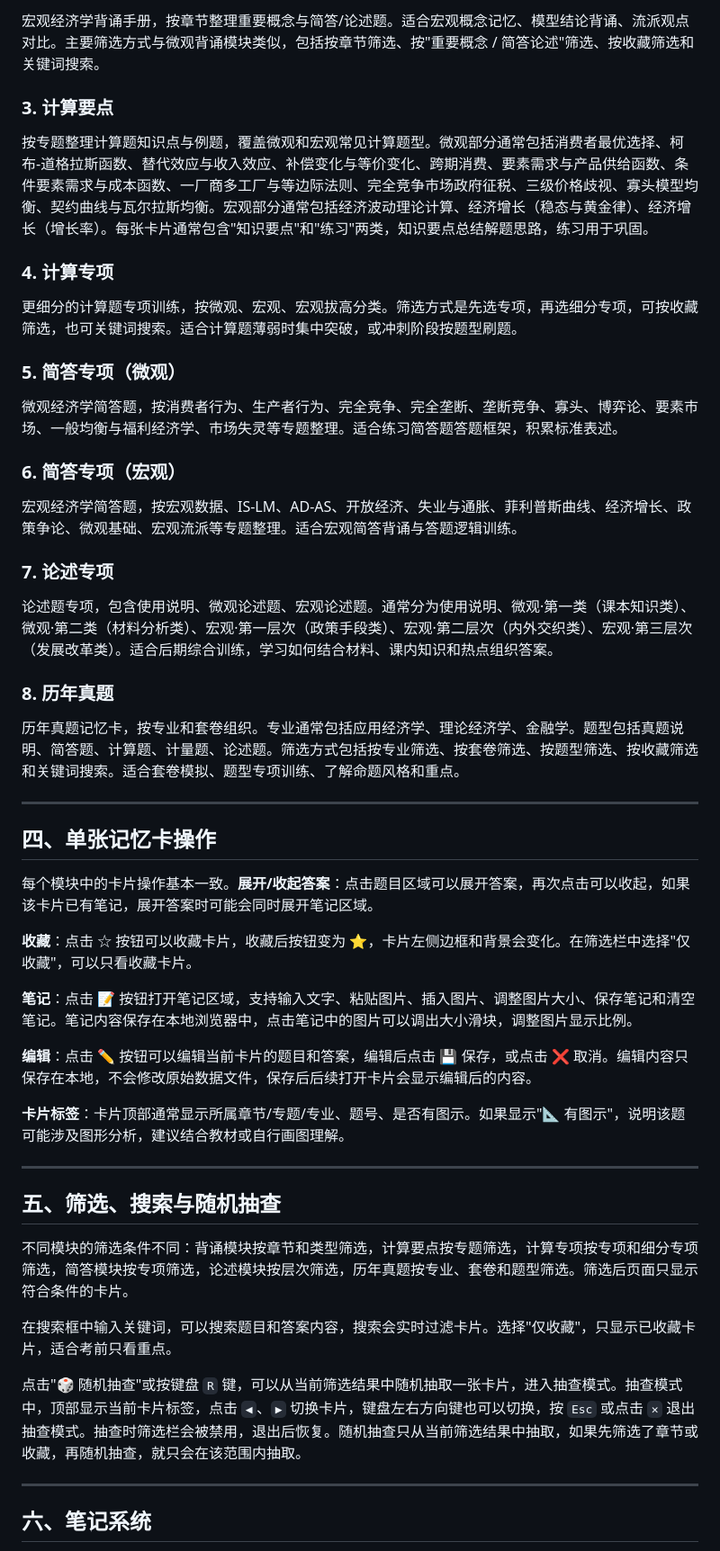
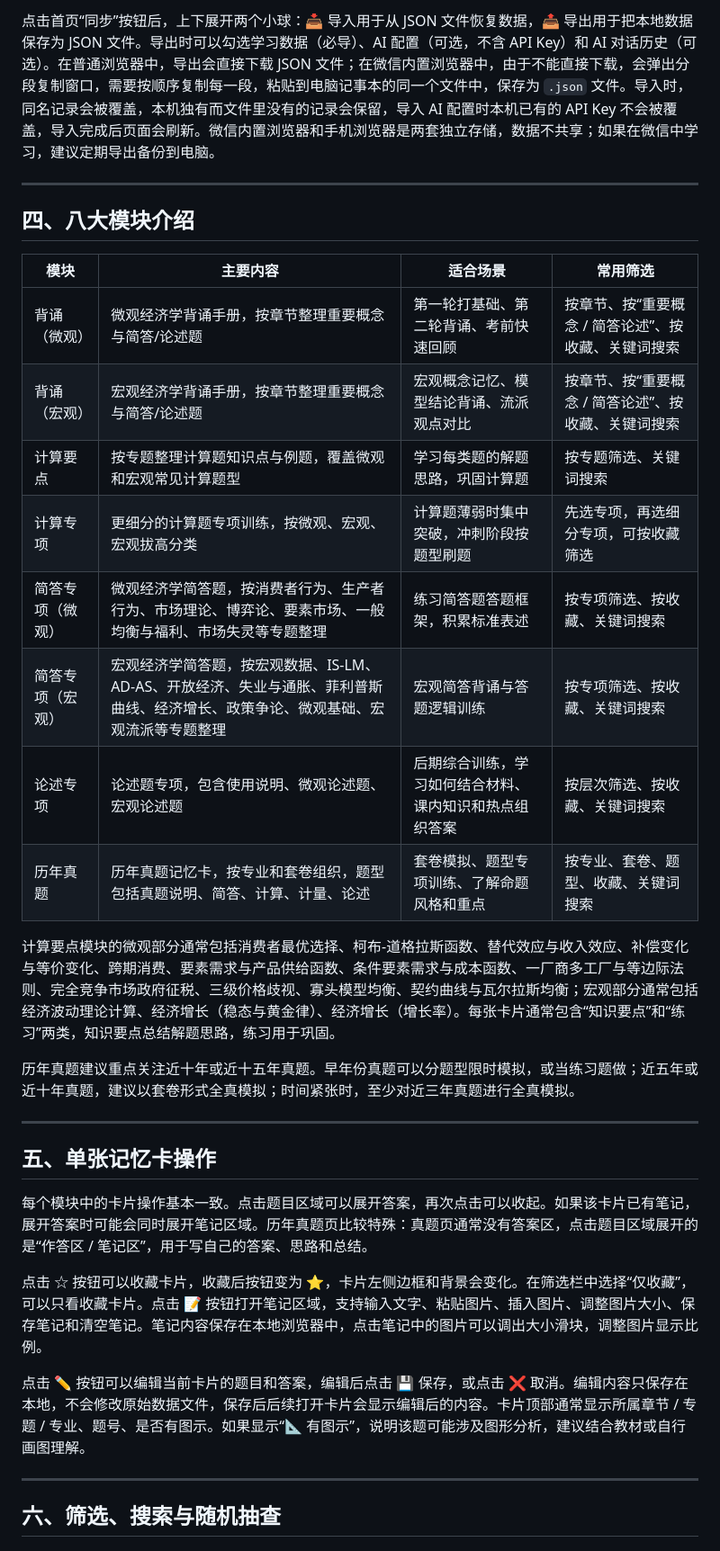
Before and after one commit to Rosy0905/Study-Economics-full, a Markdown page: _docs/help.md, the part around one of its changes. Shown at 90% size. Rendered like a GitHub page.

```diff
--- a/_docs/help.md
+++ b/_docs/help.md
@@ -40,55 +36,36 @@
 
-宏观经济学背诵手册，按章节整理重要概念与简答/论述题。适合宏观概念记忆、模型结论背诵、流派观点对比。主要筛选方式与微观背诵模块类似，包括按章节筛选、按"重要概念 / 简答论述"筛选、按收藏筛选和关键词搜索。
-
-### 3. 计算要点
-
-按专题整理计算题知识点与例题，覆盖微观和宏观常见计算题型。微观部分通常包括消费者最优选择、柯布-道格拉斯函数、替代效应与收入效应、补偿变化与等价变化、跨期消费、要素需求与产品供给函数、条件要素需求与成本函数、一厂商多工厂与等边际法则、完全竞争市场政府征税、三级价格歧视、寡头模型均衡、契约曲线与瓦尔拉斯均衡。宏观部分通常包括经济波动理论计算、经济增长（稳态与黄金律）、经济增长（增长率）。每张卡片通常包含"知识要点"和"练习"两类，知识要点总结解题思路，练习用于巩固。
-
-### 4. 计算专项
-
-更细分的计算题专项训练，按微观、宏观、宏观拔高分类。筛选方式是先选专项，再选细分专项，可按收藏筛选，也可关键词搜索。适合计算题薄弱时集中突破，或冲刺阶段按题型刷题。
-
-### 5. 简答专项（微观）
-
-微观经济学简答题，按消费者行为、生产者行为、完全竞争、完全垄断、垄断竞争、寡头、博弈论、要素市场、一般均衡与福利经济学、市场失灵等专题整理。适合练习简答题答题框架，积累标准表述。
-
-### 6. 简答专项（宏观）
-
-宏观经济学简答题，按宏观数据、IS-LM、AD-AS、开放经济、失业与通胀、菲利普斯曲线、经济增长、政策争论、微观基础、宏观流派等专题整理。适合宏观简答背诵与答题逻辑训练。
-
-### 7. 论述专项
-
-论述题专项，包含使用说明、微观论述题、宏观论述题。通常分为使用说明、微观·第一类（课本知识类）、微观·第二类（材料分析类）、宏观·第一层次（政策手段类）、宏观·第二层次（内外交织类）、宏观·第三层次（发展改革类）。适合后期综合训练，学习如何结合材料、课内知识和热点组织答案。
-
-### 8. 历年真题
-
-历年真题记忆卡，按专业和套卷组织。专业通常包括应用经济学、理论经济学、金融学。题型包括真题说明、简答题、计算题、计量题、论述题。筛选方式包括按专业筛选、按套卷筛选、按题型筛选、按收藏筛选和关键词搜索。适合套卷模拟、题型专项训练、了解命题风格和重点。
+点击首页“同步”按钮后，上下展开两个小球：📥 导入用于从 JSON 文件恢复数据，📤 导出用于把本地数据保存为 JSON 文件。导出时可以勾选学习数据（必导）、AI 配置（可选，不含 API Key）和 AI 对话历史（可选）。在普通浏览器中，导出会直接下载 JSON 文件；在微信内置浏览器中，由于不能直接下载，会弹出分段复制窗口，需要按顺序复制每一段，粘贴到电脑记事本的同一个文件中，保存为 `.json` 文件。导入时，同名记录会被覆盖，本机独有而文件里没有的记录会保留，导入 AI 配置时本机已有的 API Key 不会被覆盖，导入完成后页面会刷新。微信内置浏览器和手机浏览器是两套独立存储，数据不共享；如果在微信中学习，建议定期导出备份到电脑。
 
 ---
 
-## 四、单张记忆卡操作
+## 四、八大模块介绍
 
-每个模块中的卡片操作基本一致。**展开/收起答案**：点击题目区域可以展开答案，再次点击可以收起，如果该卡片已有笔记，展开答案时可能会同时展开笔记区域。
+| 模块 | 主要内容 | 适合场景 | 常用筛选 |
+|---|---|---|---|
+| 背诵（微观） | 微观经济学背诵手册，按章节整理重要概念与简答/论述题 | 第一轮打基础、第二轮背诵、考前快速回顾 | 按章节、按“重要概念 / 简答论述”、按收藏、关键词搜索 |
+| 背诵（宏观） | 宏观经济学背诵手册，按章节整理重要概念与简答/论述题 | 宏观概念记忆、模型结论背诵、流派观点对比 | 按章节、按“重要概念 / 简答论述”、按收藏、关键词搜索 |
+| 计算要点 | 按专题整理计算题知识点与例题，覆盖微观和宏观常见计算题型 | 学习每类题的解题思路，巩固计算题 | 按专题筛选、关键词搜索 |
+| 计算专项 | 更细分的计算题专项训练，按微观、宏观、宏观拔高分类 | 计算题薄弱时集中突破，冲刺阶段按题型刷题 | 先选专项，再选细分专项，可按收藏筛选 |
+| 简答专项（微观） | 微观经济学简答题，按消费者行为、生产者行为、市场理论、博弈论、要素市场、一般均衡与福利、市场失灵等专题整理 | 练习简答题答题框架，积累标准表述 | 按专项筛选、按收藏、关键词搜索 |
+| 简答专项（宏观） | 宏观经济学简答题，按宏观数据、IS-LM、AD-AS、开放经济、失业与通胀、菲利普斯曲线、经济增长、政策争论、微观基础、宏观流派等专题整理 | 宏观简答背诵与答题逻辑训练 | 按专项筛选、按收藏、关键词搜索 |
+| 论述专项 | 论述题专项，包含使用说明、微观论述题、宏观论述题 | 后期综合训练，学习如何结合材料、课内知识和热点组织答案 | 按层次筛选、按收藏、关键词搜索 |
+| 历年真题 | 历年真题记忆卡，按专业和套卷组织，题型包括真题说明、简答、计算、计量、论述 | 套卷模拟、题型专项训练、了解命题风格和重点 | 按专业、套卷、题型、收藏、关键词搜索 |
 
-**收藏**：点击 ☆ 按钮可以收藏卡片，收藏后按钮变为 ⭐，卡片左侧边框和背景会变化。在筛选栏中选择"仅收藏"，可以只看收藏卡片。
+计算要点模块的微观部分通常包括消费者最优选择、柯布-道格拉斯函数、替代效应与收入效应、补偿变化与等价变化、跨期消费、要素需求与产品供给函数、条件要素需求与成本函数、一厂商多工厂与等边际法则、完全竞争市场政府征税、三级价格歧视、寡头模型均衡、契约曲线与瓦尔拉斯均衡；宏观部分通常包括经济波动理论计算、经济增长（稳态与黄金律）、经济增长（增长率）。每张卡片通常包含“知识要点”和“练习”两类，知识要点总结解题思路，练习用于巩固。
 
-**笔记**：点击 📝 按钮打开笔记区域，支持输入文字、粘贴图片、插入图片、调整图片大小、保存笔记和清空笔记。笔记内容保存在本地浏览器中，点击笔记中的图片可以调出大小滑块，调整图片显示比例。
-
-**编辑**：点击 ✏️ 按钮可以编辑当前卡片的题目和答案，编辑后点击 💾 保存，或点击 ❌ 取消。编辑内容只保存在本地，不会修改原始数据文件，保存后后续打开卡片会显示编辑后的内容。
-
-**卡片标签**：卡片顶部通常显示所属章节/专题/专业、题号、是否有图示。如果显示"📐 有图示"，说明该题可能涉及图形分析，建议结合教材或自行画图理解。
+历年真题建议重点关注近十年或近十五年真题。早年份真题可以分题型限时模拟，或当练习题做；近五年或近十年真题，建议以套卷形式全真模拟；时间紧张时，至少对近三年真题进行全真模拟。
 
 ---
 
-## 五、筛选、搜索与随机抽查
+## 五、单张记忆卡操作
 
-不同模块的筛选条件不同：背诵模块按章节和类型筛选，计算要点按专题筛选，计算专项按专项和细分专项筛选，简答模块按专项筛选，论述模块按层次筛选，历年真题按专业、套卷和题型筛选。筛选后页面只显示符合条件的卡片。
+每个模块中的卡片操作基本一致。点击题目区域可以展开答案，再次点击可以收起。如果该卡片已有笔记，展开答案时可能会同时展开笔记区域。历年真题页比较特殊：真题页通常没有答案区，点击题目区域展开的是“作答区 / 笔记区”，用于写自己的答案、思路和总结。
 
-在搜索框中输入关键词，可以搜索题目和答案内容，搜索会实时过滤卡片。选择"仅收藏"，只显示已收藏卡片，适合考前只看重点。
+点击 ☆ 按钮可以收藏卡片，收藏后按钮变为 ⭐，卡片左侧边框和背景会变化。在筛选栏中选择“仅收藏”，可以只看收藏卡片。点击 📝 按钮打开笔记区域，支持输入文字、粘贴图片、插入图片、调整图片大小、保存笔记和清空笔记。笔记内容保存在本地浏览器中，点击笔记中的图片可以调出大小滑块，调整图片显示比例。
 
-点击"🎲 随机抽查"或按键盘 `R` 键，可以从当前筛选结果中随机抽取一张卡片，进入抽查模式。抽查模式中，顶部显示当前卡片标签，点击 `◀`、`▶` 切换卡片，键盘左右方向键也可以切换，按 `Esc` 或点击 `✕` 退出抽查模式。抽查时筛选栏会被禁用，退出后恢复。随机抽查只从当前筛选结果中抽取，如果先筛选了章节或收藏，再随机抽查，就只会在该范围内抽取。
+点击 ✏️ 按钮可以编辑当前卡片的题目和答案，编辑后点击 💾 保存，或点击 ❌ 取消。编辑内容只保存在本地，不会修改原始数据文件，保存后后续打开卡片会显示编辑后的内容。卡片顶部通常显示所属章节 / 专题 / 专业、题号、是否有图示。如果显示“📐 有图示”，说明该题可能涉及图形分析，建议结合教材或自行画图理解。
 
 ---
 
-## 六、笔记系统
+## 六、筛选、搜索与随机抽查
 
```
Also changed, not shown: other parts of _docs/help.md (+82 -79 lines).
